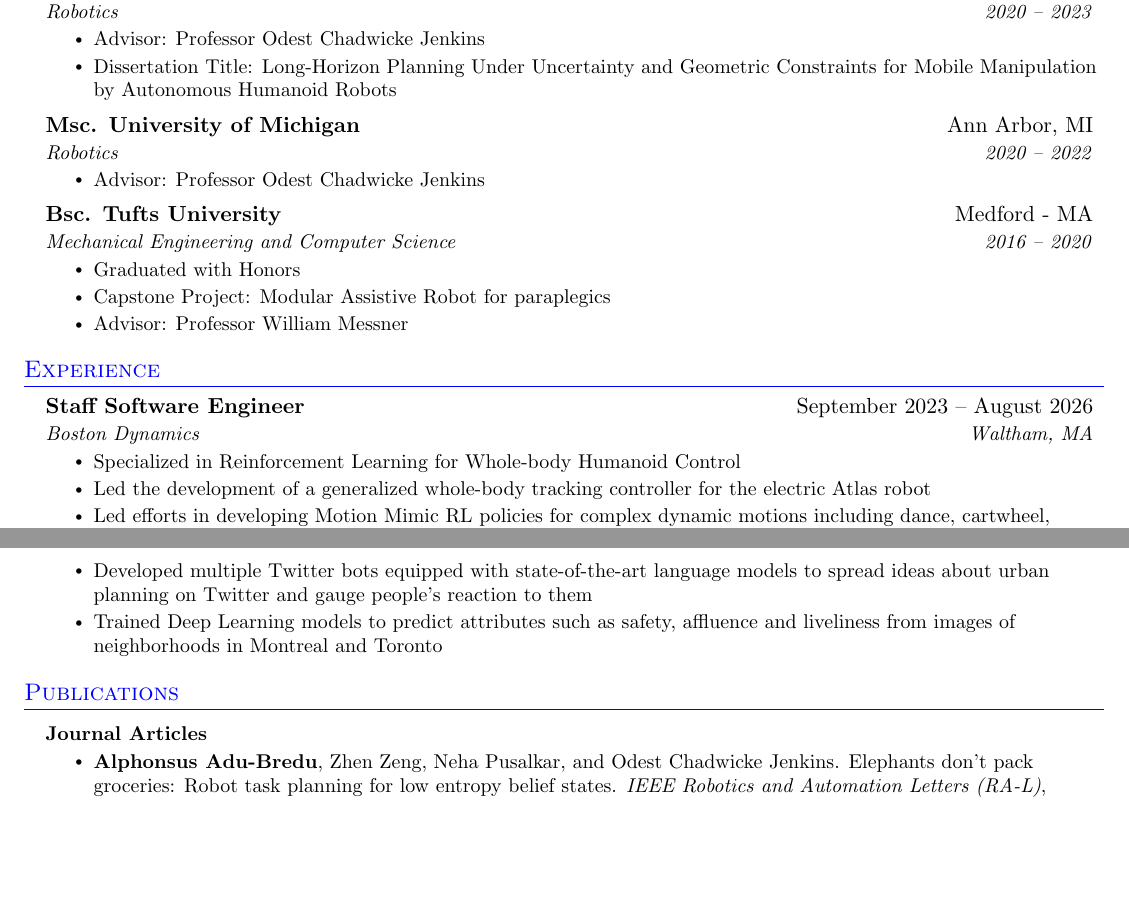
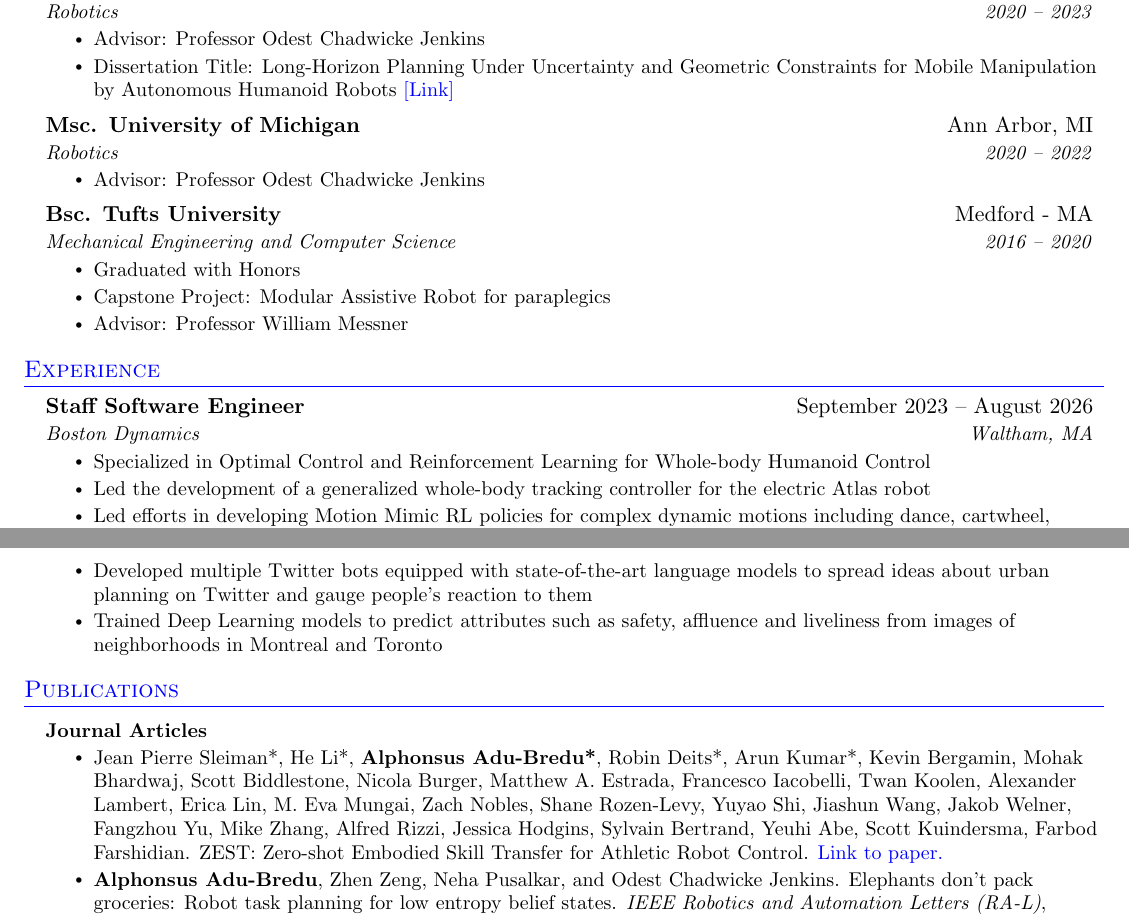
Before and after one commit to adubredu/cv, a LaTeX CV (cv.tex): two parts of pages 1 and 2 of 3, joined at a grey line, cut so that both start at the same text, the shorter picture padded with empty space. Compiled offline with pdfLaTeX.

Commit message:
add zest paper to pubs

```diff
--- a/cv.tex
+++ b/cv.tex
@@ -134,7 +134,7 @@ I am interested in the integration of high-level planning with low-level control
       {Robotics}{2020 -- 2023}
       \resumeItemListStart
           \resumeItem {Advisor: Professor Odest Chadwicke Jenkins}
-          \resumeItem{Dissertation Title: Long-Horizon Planning Under Uncertainty and Geometric Constraints for Mobile Manipulation by Autonomous Humanoid Robots}
+          \resumeItem{Dissertation Title: Long-Horizon Planning Under Uncertainty and Geometric Constraints for Mobile Manipulation by Autonomous Humanoid Robots \href{https://deepblue.lib.umich.edu/items/2fefa615-3187-488e-bd3e-914e6cd55c18}{\color{blue}{[Link]}} }
       \resumeItemListEnd
 
     \resumeSubheading
@@ -164,7 +164,7 @@ I am interested in the integration of high-level planning with low-level control
       {Staff Software Engineer}{September 2023 -- August 2026}
       {Boston Dynamics}{Waltham, MA}
       \resumeItemListStart
-        \resumeItem{Specialized in Reinforcement Learning for Whole-body Humanoid Control}
+        \resumeItem{Specialized in Optimal Control and Reinforcement Learning for Whole-body Humanoid Control}
         \resumeItem{Led the development of a generalized whole-body tracking controller for the electric Atlas robot}
         \resumeItem{Led efforts in developing Motion Mimic RL policies for complex dynamic motions including dance, cartwheel, backflip, commando crawl, and stylized locomotion. \href{https://youtu.be/I44_zbEwz_w?si=49-rNDqqO7Q2qXoX}{\color{blue}{Video link 1.}} \href{https://youtu.be/n6ISdRkS37I?si=-CIsuk3TX-cd9ZiZ}{\color{blue}{Video link 2.}}}
         \resumeItem{Led the design and implementation of step recovery and safety controllers for both hydraulic and electric Atlas robots based on Model Predictive Control.  \href{https://youtu.be/nAgTgwak7ME?si=crVoKdeVDeftcS47}{\color{blue}{Video link 1.}} \href{https://youtube.com/shorts/SFKM-Rxiqzg?si=3_HKGIW1rzgo5JDz}{\color{blue}{Video link 2.}} \href{https://youtu.be/F_7IPm7f1vI?si=kLXKdG4zUl6dktKm}{\color{blue}{Video link 3.}} \href{https://youtube.com/shorts/WYecZw6d5lM?si=Sh8RajEj4MuEtM83}{\color{blue}{Video link 4.}}}
@@ -218,7 +218,8 @@ I am interested in the integration of high-level planning with low-level control
       \resumeProjectHeading
           {\textbf{Journal Articles} }{}
           \resumeItemListStart
-              \resumeItem{\textbf{Alphonsus Adu-Bredu}, Zhen Zeng, Neha Pusalkar, and Odest Chadwicke Jenkins. Elephants don’t pack groceries:  Robot task planning for low entropy belief states.\textit{ IEEE  Robotics  and  Automation Letters (RA-L)},   (Volume: 7, Issue: 1, Jan. 2022). \href{https://arxiv.org/abs/2011.09105}{\color{blue}{Link to paper.}} }
+            \resumeItem{Jean Pierre Sleiman*, He Li*, \textbf{Alphonsus Adu-Bredu*}, Robin Deits*, Arun Kumar*, Kevin Bergamin, Mohak Bhardwaj, Scott Biddlestone, Nicola Burger, Matthew A. Estrada, Francesco Iacobelli, Twan Koolen, Alexander Lambert, Erica Lin, M. Eva Mungai, Zach Nobles, Shane Rozen-Levy, Yuyao Shi, Jiashun Wang, Jakob Welner, Fangzhou Yu, Mike Zhang, Alfred Rizzi, Jessica Hodgins, Sylvain Bertrand, Yeuhi Abe, Scott Kuindersma, Farbod Farshidian. ZEST: Zero-shot Embodied Skill Transfer for Athletic Robot Control. \href{https://arxiv.org/abs/2602.00401}{\color{blue}{Link to paper.}} }
+            \resumeItem{\textbf{Alphonsus Adu-Bredu}, Zhen Zeng, Neha Pusalkar, and Odest Chadwicke Jenkins. Elephants don’t pack groceries:  Robot task planning for low entropy belief states.\textit{ IEEE  Robotics  and  Automation Letters (RA-L)},   (Volume: 7, Issue: 1, Jan. 2022). \href{https://arxiv.org/abs/2011.09105}{\color{blue}{Link to paper.}} }
             \resumeItem{Using Deep Learning to Examine the Relationship between Transportation Policy and Human Perception of the Built Environment. Justin Hollander, Gio Nikolaishvili, \textbf{Alphonsus Adu-Bredu}, Minyu Situ, Shabnam Bista.  \textit{Environment and Planning B: Urban Analytics and City Science Journal. September} 2020. \href{https://journals.sagepub.com/doi/abs/10.1177/2399808320959079}{\color{blue}{Link to paper.}} }
           \resumeItemListEnd
       \resumeProjectHeading
```
Also changed, not shown: README.md (added), cv.pdf, 1 other file.
